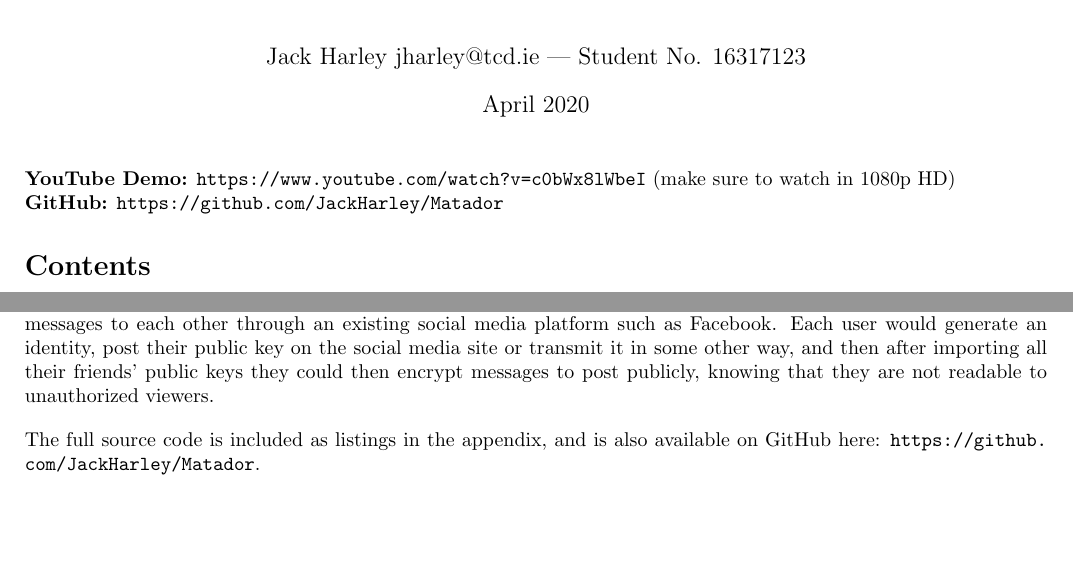
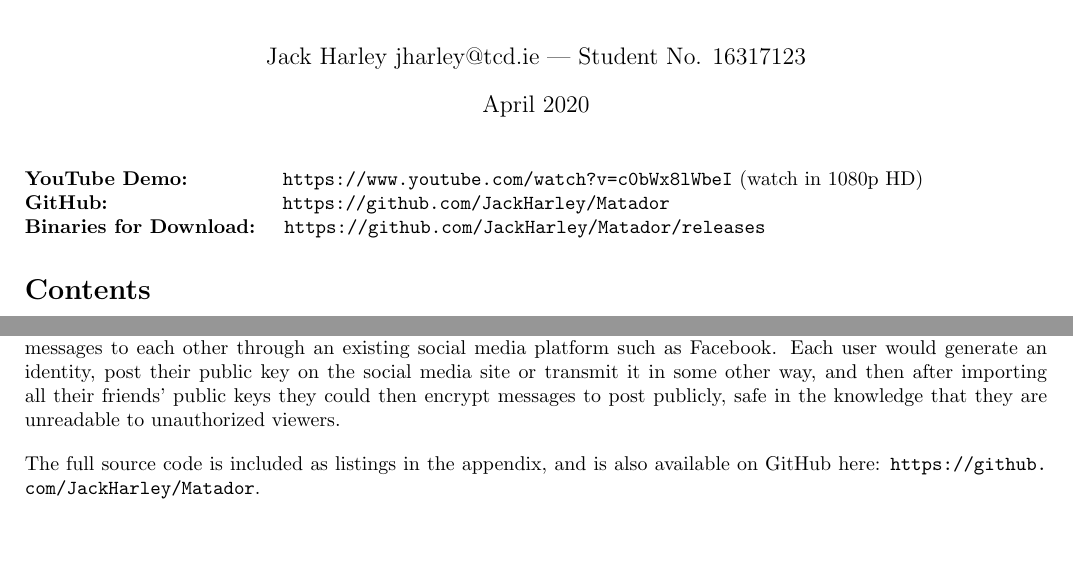
Before and after one commit to JackHarley/Matador, a LaTeX document (report/matador.tex): two parts of pages 1 and 2 of 11, joined at a grey line, cut so that both start at the same text. Compiled offline with pdfLaTeX.

Commit message:
Minor documentation changes

```diff
--- a/report/matador.tex
+++ b/report/matador.tex
@@ -40,8 +40,9 @@
 \begin{document}
 	\maketitle
 
-	\textbf{YouTube Demo:} \url{https://www.youtube.com/watch?v=c0bWx8lWbeI} (make sure to watch in 1080p HD)\\
-	\textbf{GitHub:} \url{https://github.com/JackHarley/Matador}
+	\textbf{YouTube Demo:} ~~~~~~~~~~~~~\url{https://www.youtube.com/watch?v=c0bWx8lWbeI} (watch in 1080p HD)\\
+	\textbf{GitHub:} ~~~~~~~~~~~~~~~~~~~~~~~~~\url{https://github.com/JackHarley/Matador}\\
+	\textbf{Binaries for Download:} ~~~\url{https://github.com/JackHarley/Matador/releases}
 
 	\tableofcontents
 
@@ -59,7 +60,7 @@
 
 		Matador is a simple system which allows you to generate an "identity" for yourself (an RSA-2048 public-private keypair) and then add "friends" public keys to your database. You can encrypt messages via the command line interface, and your friends will be able to decrypt the ciphertext using their private keys. You can remove "friends" from your database at any time, and any future messages you encrypt will not be able to be decrypted by them.
 
-		Matador is a fully production ready application. It could be used in a scenario where a group wishes to transmit messages to each other through an existing social media platform such as Facebook. Each user would generate an identity, post their public key on the social media site or transmit it in some other way, and then after importing all their friends' public keys they could then encrypt messages to post publicly, knowing that they are not readable to unauthorized viewers.
+		Matador is a fully production ready application. It could be used in a scenario where a group wishes to transmit messages to each other through an existing social media platform such as Facebook. Each user would generate an identity, post their public key on the social media site or transmit it in some other way, and then after importing all their friends' public keys they could then encrypt messages to post publicly, safe in the knowledge that they are unreadable to unauthorized viewers.
 
 		The full source code is included as listings in the appendix, and is also available on GitHub here: \url{https://github.com/JackHarley/Matador}.
 
```
Also changed, not shown: report/matador.pdf, report/matador.tex (10 more changed lines), 1 other file.
